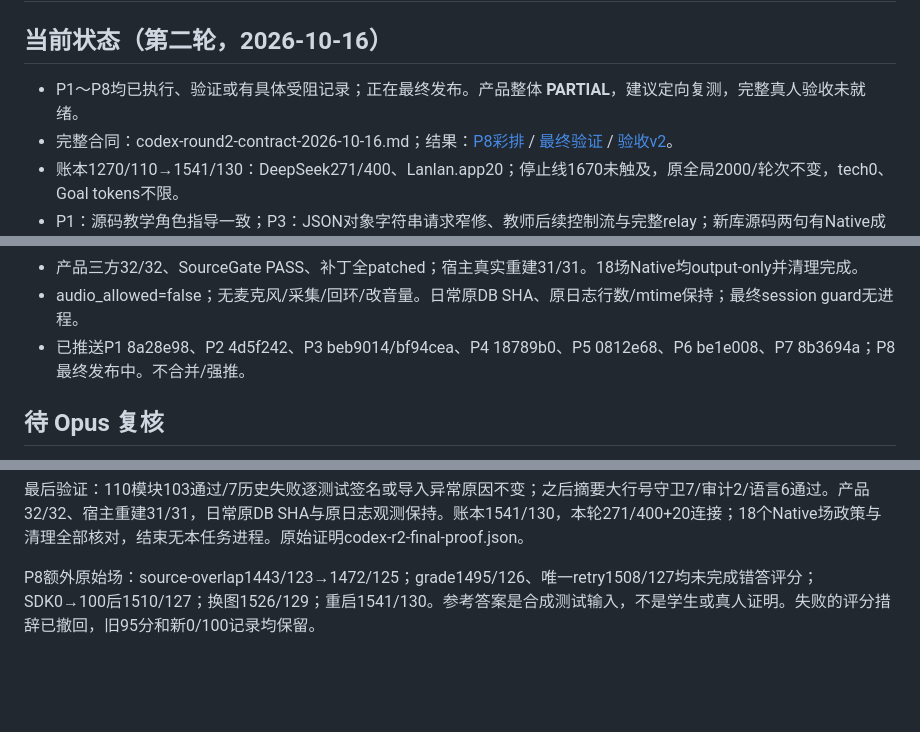
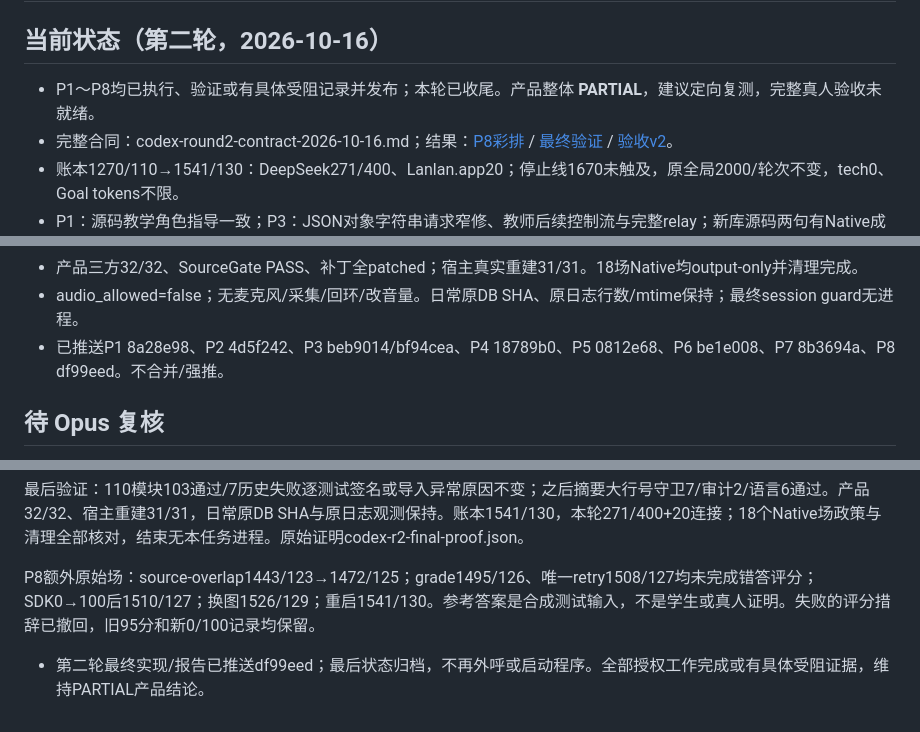
Before and after one commit to Shmily0826/LiveTutor-Lab, a Markdown page: docs/codex-overnight-status.md, 3 parts joined by grey strips. Drawn GitHub-style; blank space fills up the shorter version.

```diff
--- a/docs/codex-overnight-status.md
+++ b/docs/codex-overnight-status.md
@@ -1,7 +1,7 @@
 # Codex 第二次验收修复状态
 
 ## 当前状态（第二轮，2026-10-16）
-- P1～P8均已执行、验证或有具体受阻记录；正在最终发布。产品整体 **PARTIAL**，建议定向复测，完整真人验收未就绪。
+- P1～P8均已执行、验证或有具体受阻记录并发布；本轮已收尾。产品整体 **PARTIAL**，建议定向复测，完整真人验收未就绪。
 - 完整合同：codex-round2-contract-2026-10-16.md；结果：[P8彩排](evidence/codex-r2-p8-rehearsal-2026-10-16.md) / [最终验证](evidence/codex-r2-final-validation-2026-10-16.md) / [验收v2](claude-acceptance-guide.md)。
 - 账本1270/110→1541/130：DeepSeek271/400、Lanlan.app20；停止线1670未触及，原全局2000/轮次不变，tech0、Goal tokens不限。
 - P1：源码教学角色指导一致；P3：JSON对象字符串请求窄修、教师后续控制流与完整relay；新库源码两句有Native成功证据。
@@ -14,7 +14,7 @@
 - 回归110模块：103通过，原7失败名称/异常原因逐项一致。任务审计锚点修复；末尾大行号摘要补测7/审计2/语言6通过。
 - 产品三方32/32、SourceGate PASS、补丁全patched；宿主真实重建31/31。18场Native均output-only并清理完成。
 - audio_allowed=false；无麦克风/采集/回环/改音量。日常原DB SHA、原日志行数/mtime保持；最终session guard无进程。
-- 已推送P1 8a28e98、P2 4d5f242、P3 beb9014/bf94cea、P4 18789b0、P5 0812e68、P6 be1e008、P7 8b3694a；P8最终发布中。不合并/强推。
+- 已推送P1 8a28e98、P2 4d5f242、P3 beb9014/bf94cea、P4 18789b0、P5 0812e68、P6 be1e008、P7 8b3694a、P8 df99eed。不合并/强推。
 
 ## 待 Opus 复核
 - Native待答题×自然陈述意图：两场错答均走讲解，措辞复核无效已撤回；应关联待答题IDs、ASR与函数选择，不能盲开实验自动评分或动仲裁。
@@ -193,3 +193,5 @@
 最后验证：110模块103通过/7历史失败逐测试签名或导入异常原因不变；之后摘要大行号守卫7/审计2/语言6通过。产品32/32、宿主重建31/31，日常原DB SHA与原日志观测保持。账本1541/130，本轮271/400+20连接；18个Native场政策与清理全部核对，结束无本任务进程。原始证明codex-r2-final-proof.json。
 
 P8额外原始场：source-overlap1443/123→1472/125；grade1495/126、唯一retry1508/127均未完成错答评分；SDK0→100后1510/127；换图1526/129；重启1541/130。参考答案是合成测试输入，不是学生或真人证明。失败的评分措辞已撤回，旧95分和新0/100记录均保留。
+
+- 第二轮最终实现/报告已推送df99eed；最后状态归档，不再外呼或启动程序。全部授权工作完成或有具体受阻证据，维持PARTIAL产品结论。
```
Also changed, not shown: docs/claude-goal-status.md (+3 -1 lines), docs/evidence/codex-r2-p8-rehearsal-2026-10-16.md (+2 -2 lines).
